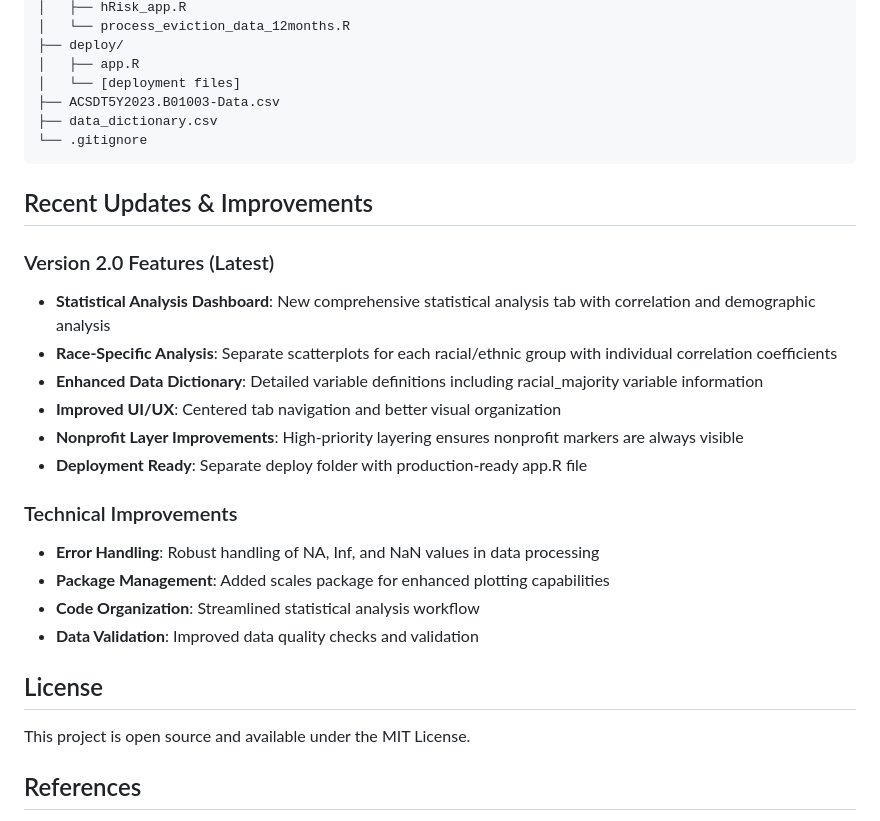
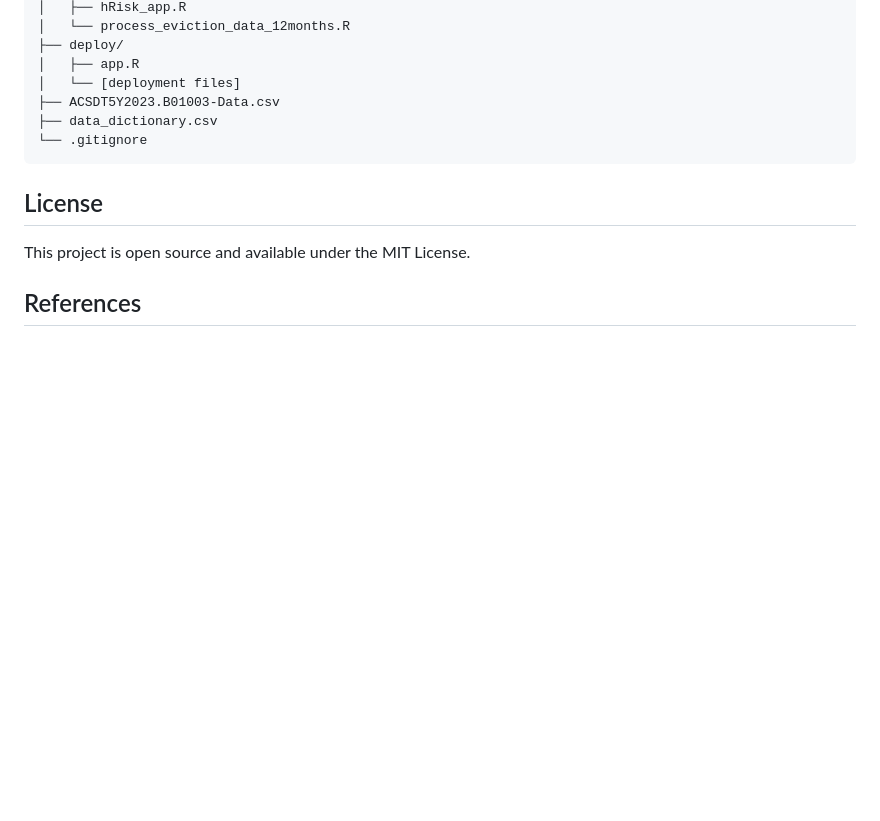
Before and after one commit to samyakshr/franklin-county-homelessnessrisk-analysis, a Markdown page: README.md, the part around the change. GitHub-like rendering; blank space fills up the shorter version.

Commit message:
readmeupdate

````diff
--- a/README.md
+++ b/README.md
@@ -189,22 +189,6 @@ franklin-county-homelessnessrisk-analysis/
 └── .gitignore
 ```
 
-## Recent Updates & Improvements
-
-### Version 2.0 Features (Latest)
-- **Statistical Analysis Dashboard**: New comprehensive statistical analysis tab with correlation and demographic analysis
-- **Race-Specific Analysis**: Separate scatterplots for each racial/ethnic group with individual correlation coefficients
-- **Enhanced Data Dictionary**: Detailed variable definitions including racial_majority variable information
-- **Improved UI/UX**: Centered tab navigation and better visual organization
-- **Nonprofit Layer Improvements**: High-priority layering ensures nonprofit markers are always visible
-- **Deployment Ready**: Separate deploy folder with production-ready app.R file
-
-### Technical Improvements
-- **Error Handling**: Robust handling of NA, Inf, and NaN values in data processing
-- **Package Management**: Added scales package for enhanced plotting capabilities
-- **Code Organization**: Streamlined statistical analysis workflow
-- **Data Validation**: Improved data quality checks and validation
-
 ## License
 
 This project is open source and available under the MIT License.
````
